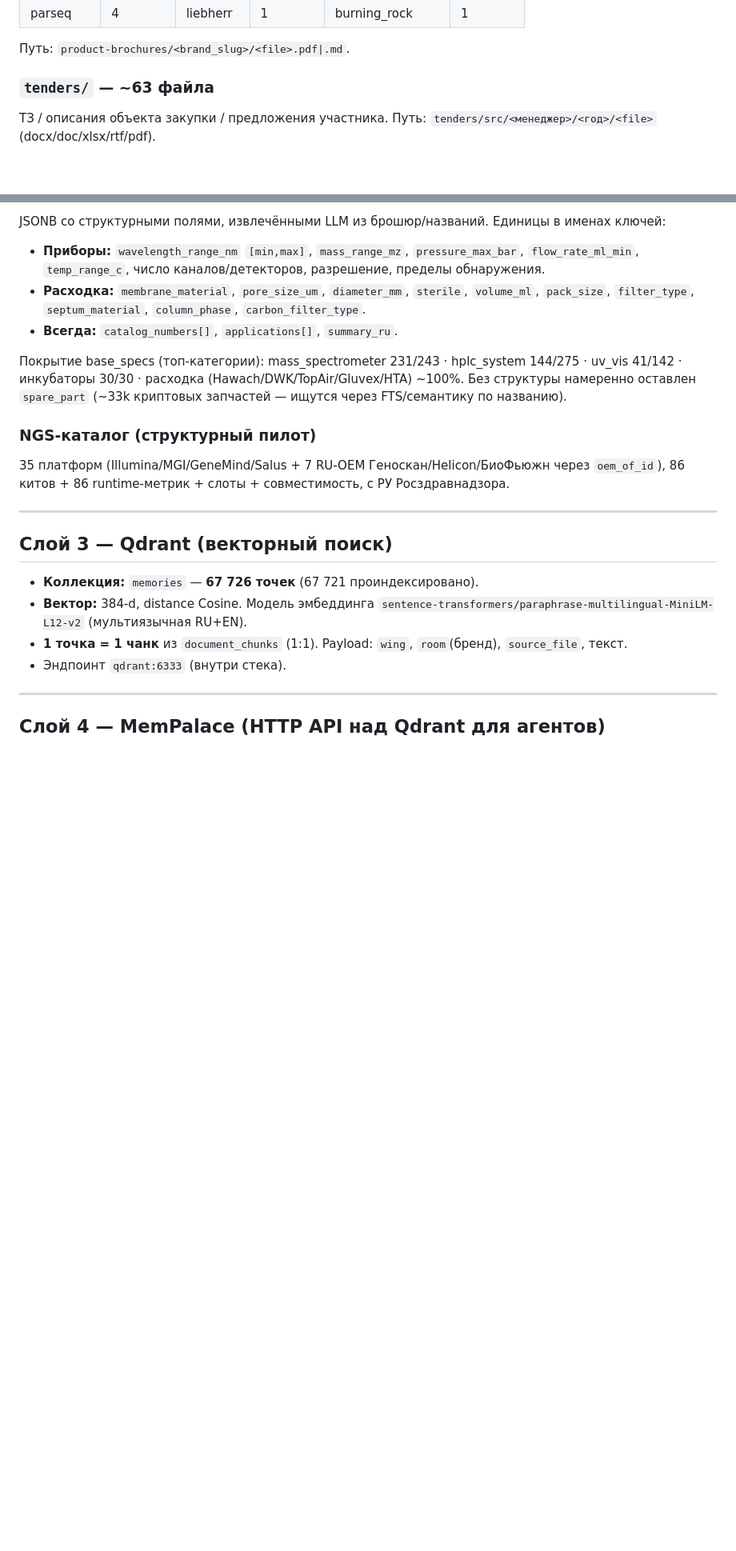
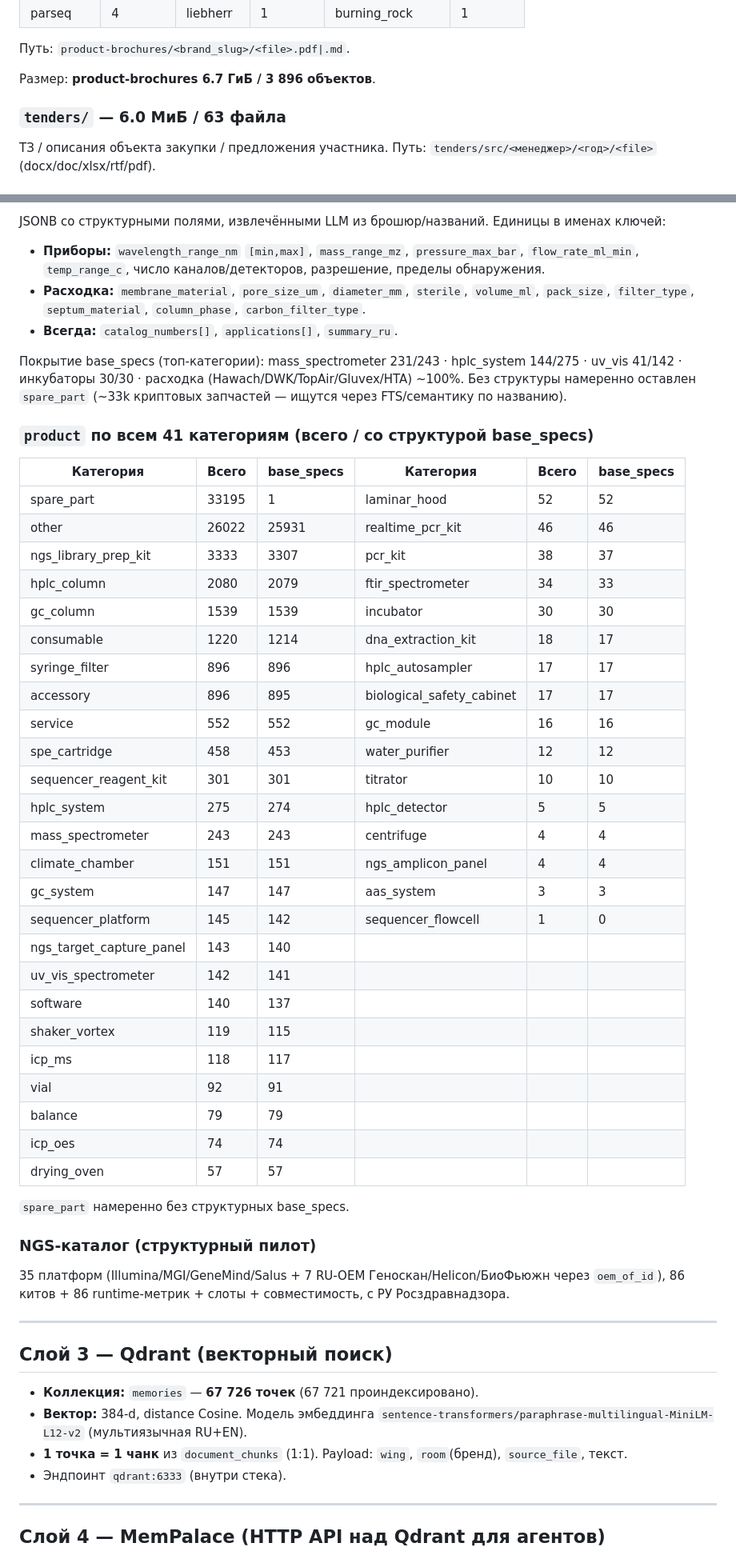
Before and after one commit to timofeirassokhin/Repository13-33, a Markdown page: tenderland_bot/docs/data-inventory.md, 2 parts joined by grey strips. Shown at 80% size. Rendered like a GitHub page; blank space fills up the shorter version.

Commit message:
docs: data-inventory — добавлена разбивка product по 41 категории + размеры бакетов MinIO
Co-Authored-By: Claude Opus 4.7 (1M context) <noreply@anthropic.com>

```diff
--- a/tenderland_bot/docs/data-inventory.md
+++ b/tenderland_bot/docs/data-inventory.md
@@ -41,7 +41,9 @@ MinIO (файлы)  ──►  Postgres (каталог + текст/FTS)  ─
 
 Путь: `product-brochures/<brand_slug>/<file>.pdf|.md`.
 
-### `tenders/` — ~63 файла
+Размер: **product-brochures 6.7 ГиБ / 3 896 объектов**.
+
+### `tenders/` — 6.0 МиБ / 63 файла
 ТЗ / описания объекта закупки / предложения участника. Путь: `tenders/src/<менеджер>/<год>/<file>` (docx/doc/xlsx/rtf/pdf).
 
 ### Служебные бакеты (заготовлены, пока пустые)
@@ -74,6 +76,38 @@ JSONB со структурными полями, извлечёнными LLM
 - **Всегда:** `catalog_numbers[]`, `applications[]`, `summary_ru`.
 
 Покрытие base_specs (топ-категории): mass_spectrometer 231/243 · hplc_system 144/275 · uv_vis 41/142 · инкубаторы 30/30 · расходка (Hawach/DWK/TopAir/Gluvex/HTA) ~100%. Без структуры намеренно оставлен `spare_part` (~33k криптовых запчастей — ищутся через FTS/семантику по названию).
+
+### `product` по всем 41 категориям (всего / со структурой base_specs)
+
+| Категория | Всего | base_specs | Категория | Всего | base_specs |
+|---|---|---|---|---|---|
+| spare_part | 33195 | 1 | laminar_hood | 52 | 52 |
+| other | 26022 | 25931 | realtime_pcr_kit | 46 | 46 |
+| ngs_library_prep_kit | 3333 | 3307 | pcr_kit | 38 | 37 |
+| hplc_column | 2080 | 2079 | ftir_spectrometer | 34 | 33 |
+| gc_column | 1539 | 1539 | incubator | 30 | 30 |
+| consumable | 1220 | 1214 | dna_extraction_kit | 18 | 17 |
+| syringe_filter | 896 | 896 | hplc_autosampler | 17 | 17 |
+| accessory | 896 | 895 | biological_safety_cabinet | 17 | 17 |
+| service | 552 | 552 | gc_module | 16 | 16 |
+| spe_cartridge | 458 | 453 | water_purifier | 12 | 12 |
+| sequencer_reagent_kit | 301 | 301 | titrator | 10 | 10 |
+| hplc_system | 275 | 274 | hplc_detector | 5 | 5 |
+| mass_spectrometer | 243 | 243 | centrifuge | 4 | 4 |
+| climate_chamber | 151 | 151 | ngs_amplicon_panel | 4 | 4 |
+| gc_system | 147 | 147 | aas_system | 3 | 3 |
+| sequencer_platform | 145 | 142 | sequencer_flowcell | 1 | 0 |
+| ngs_target_capture_panel | 143 | 140 | | | |
+| uv_vis_spectrometer | 142 | 141 | | | |
+| software | 140 | 137 | | | |
+| shaker_vortex | 119 | 115 | | | |
+| icp_ms | 118 | 117 | | | |
+| vial | 92 | 91 | | | |
+| balance | 79 | 79 | | | |
+| icp_oes | 74 | 74 | | | |
+| drying_oven | 57 | 57 | | | |
+
+`spare_part` намеренно без структурных base_specs.
 
 ### NGS-каталог (структурный пилот)
 35 платформ (Illumina/MGI/GeneMind/Salus + 7 RU-OEM Геноскан/Helicon/БиоФьюжн через `oem_of_id`), 86 китов + 86 runtime-метрик + слоты + совместимость, с РУ Росздравнадзора.
```
